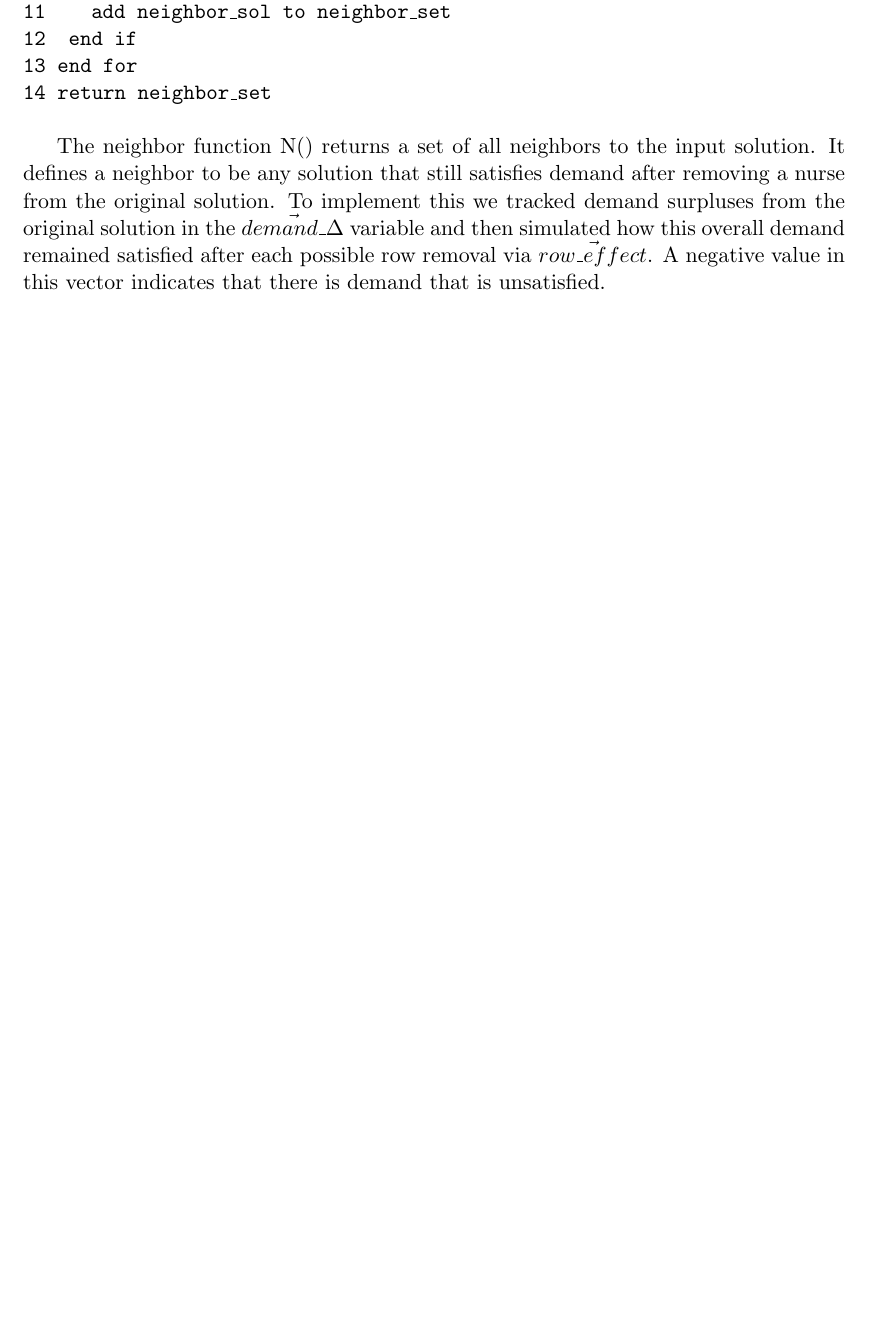
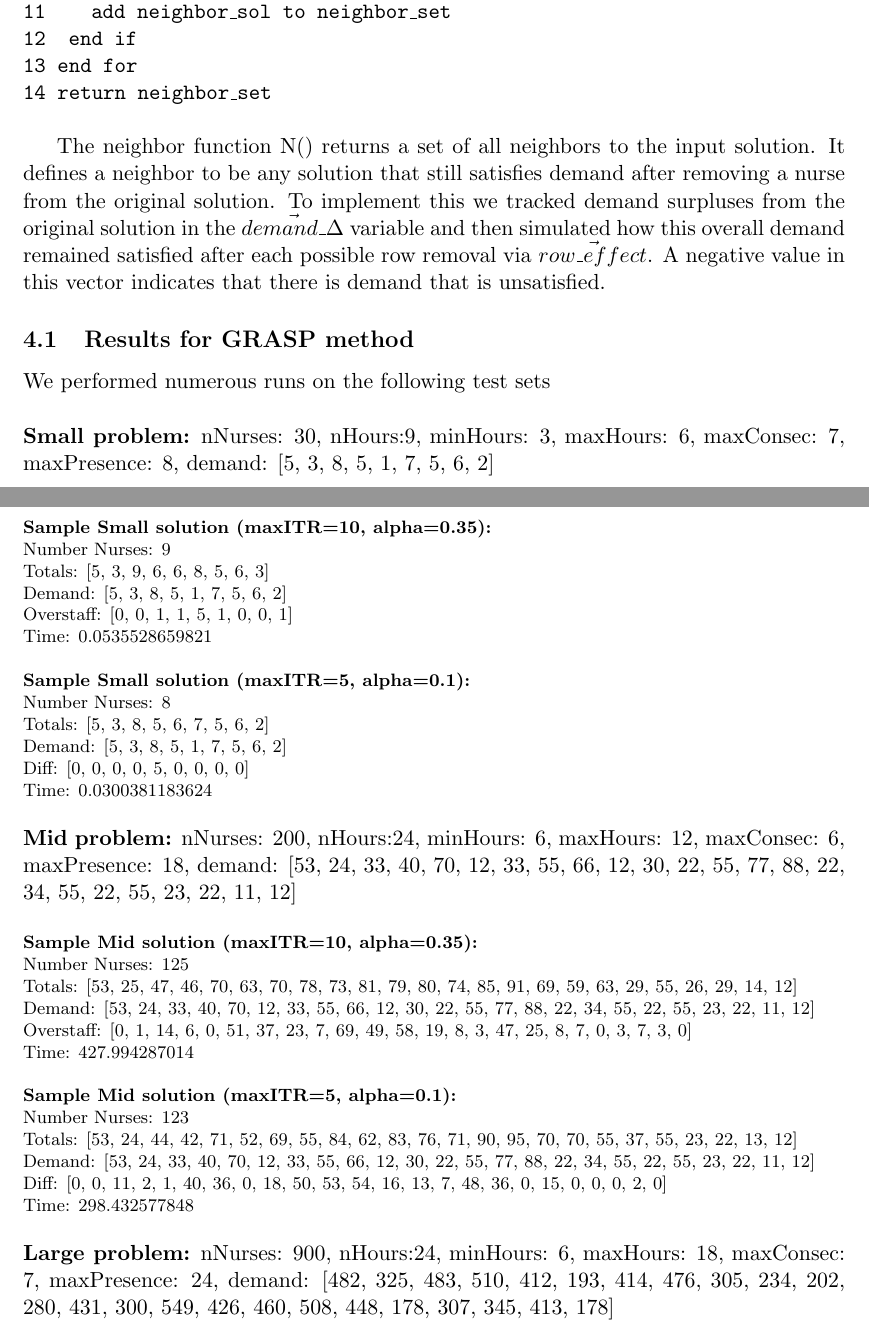
Before and after one commit to anixon604/GRASP-BRKGA, a LaTeX document (Report/report_AMMM.tex): part of page 14 of 15 before the commit and two parts of pages 14 and 15 of 16 after it, the two joined at a grey line, cut so that both start at the same text, the shorter picture padded with empty space. Compiled offline with pdfLaTeX.

Commit message:
added grasp results to report

```diff
--- a/Report/report_AMMM.tex
+++ b/Report/report_AMMM.tex
@@ -432,6 +431,70 @@ To implement this we tracked demand surpluses from the original solution in the
 simulated how this overall demand remained satisfied after each possible row removal via $\vec{row\_effect}$. A
 negative value in this vector indicates that there is demand that is unsatisfied.
 
+\subsection{Results for GRASP method}
+We performed numerous runs on the following test sets\\
+
+\noindent\textbf{Small problem:}
+nNurses: 30,
+nHours:9,
+minHours: 3,
+maxHours: 6,
+maxConsec: 7,
+maxPresence: 8,
+demand: [5, 3, 8, 5, 1, 7, 5, 6, 2]\\
+
+\pagebreak
+
+\noindent\footnotesize{\textbf{Sample Small solution (maxITR=10, alpha=0.35):}\\
+Number Nurses: 9\\
+Totals: [5, 3, 9, 6, 6, 8, 5, 6, 3]\\
+Demand: [5, 3, 8, 5, 1, 7, 5, 6, 2]\\
+Overstaff: [0, 0, 1, 1, 5, 1, 0, 0, 1]\\
+Time: 0.0535528659821\\}
+
+\noindent\footnotesize{\textbf{Sample Small solution (maxITR=5, alpha=0.1):}\\
+Number Nurses: 8\\
+Totals: [5, 3, 8, 5, 6, 7, 5, 6, 2]\\
+Demand: [5, 3, 8, 5, 1, 7, 5, 6, 2]\\
+Diff: [0, 0, 0, 0, 5, 0, 0, 0, 0]\\
+Time: 0.0300381183624}\\
+
+\noindent\normalsize{\textbf{Mid problem:}
+nNurses: 200,
+nHours:24,
+minHours: 6,
+maxHours: 12,
+maxConsec: 6,
+maxPresence: 18,
+demand: [53, 24, 33, 40, 70, 12, 33, 55, 66, 12, 30, 22, 55, 77, 88, 22, 34, 55, 22, 55, 23, 22, 11, 12]
+}\\
+
+\noindent\footnotesize{\textbf{Sample Mid solution (maxITR=10, alpha=0.35):}\\
+Number Nurses: 125\\
+Totals: [53, 25, 47, 46, 70, 63, 70, 78, 73, 81, 79, 80, 74, 85, 91, 69, 59, 63, 29, 55, 26, 29, 14, 12]\\
+Demand: [53, 24, 33, 40, 70, 12, 33, 55, 66, 12, 30, 22, 55, 77, 88, 22, 34, 55, 22, 55, 23, 22, 11, 12]\\
+Overstaff: [0, 1, 14, 6, 0, 51, 37, 23, 7, 69, 49, 58, 19, 8, 3, 47, 25, 8, 7, 0, 3, 7, 3, 0]\\
+Time: 427.994287014}\\
+
+\noindent\footnotesize{\textbf{Sample Mid solution (maxITR=5, alpha=0.1):}\\
+Number Nurses: 123\\
+Totals: [53, 24, 44, 42, 71, 52, 69, 55, 84, 62, 83, 76, 71, 90, 95, 70, 70, 55, 37, 55, 23, 22, 13, 12]\\
+Demand: [53, 24, 33, 40, 70, 12, 33, 55, 66, 12, 30, 22, 55, 77, 88, 22, 34, 55, 22, 55, 23, 22, 11, 12]\\
+Diff: [0, 0, 11, 2, 1, 40, 36, 0, 18, 50, 53, 54, 16, 13, 7, 48, 36, 0, 15, 0, 0, 0, 2, 0]\\
+Time: 298.432577848}\\
+
+\noindent\normalsize{\textbf{Large problem:}
+nNurses: 900,
+nHours:24,
+minHours: 6,
+maxHours: 18,
+maxConsec: 7,
+maxPresence: 24,
+demand: [482, 325, 483, 510, 412, 193, 414, 476, 305, 234, 202,
+					280, 431, 300, 549, 426, 460, 508, 448, 178, 307, 345, 413, 178]}
+
+
+
 %%%%%%%%%%% Apendix part.  %%%%%%%%%%%%
 
 \pagebreak
```
Also changed, not shown: Report/report_AMMM.pdf, Report/report_AMMM.tex (1 more changed lines).
